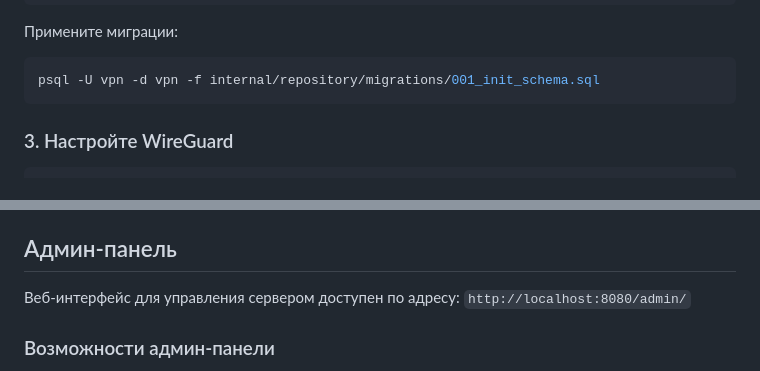
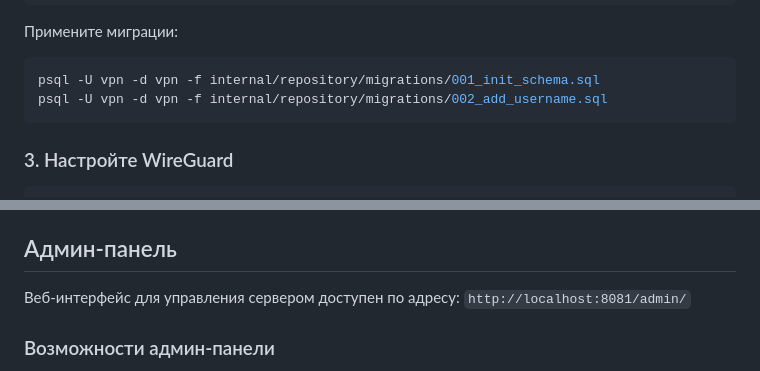
Before and after one commit to AliceGingertail/ObsidianServer, a Markdown page: README.md, 2 parts joined by grey strips. Rendered like a GitHub page.

````diff
--- a/README.md
+++ b/README.md
@@ -114,6 +114,7 @@ GRANT ALL PRIVILEGES ON DATABASE vpn TO vpn;
 Примените миграции:
 ```bash
 psql -U vpn -d vpn -f internal/repository/migrations/001_init_schema.sql
+psql -U vpn -d vpn -f internal/repository/migrations/002_add_username.sql
 ```
 
 ### 3. Настройте WireGuard
@@ -270,7 +273,7 @@ sudo wg-quick up ./client.conf
 
 ## Админ-панель
 
-Веб-интерфейс для управления сервером доступен по адресу: `http://localhost:8080/admin/`
+Веб-интерфейс для управления сервером доступен по адресу: `http://localhost:8081/admin/`
 
 ### Возможности админ-панели
 
````
Also changed, not shown: other parts of README.md (+20 -18 lines).
